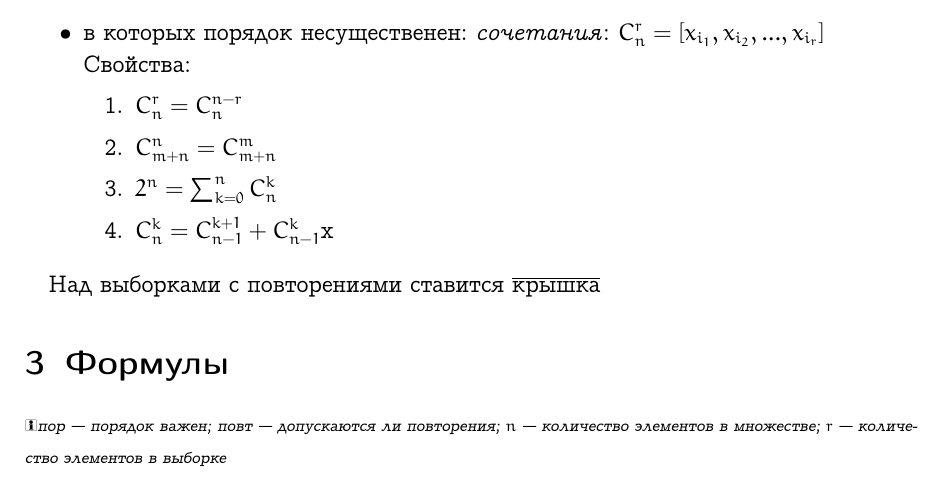
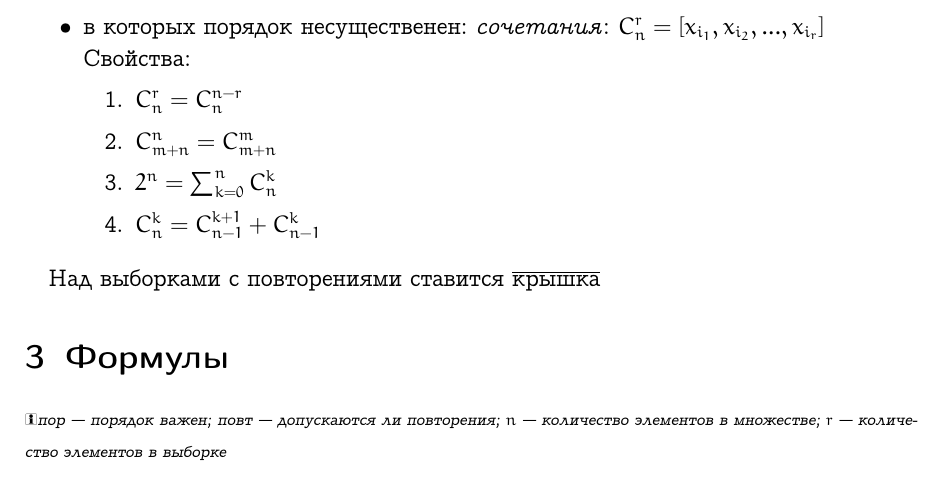
Before and after one commit to pashazz/miemlabs, a LaTeX document (discrete/reference.tex): part of page 1 of 2, cut so that both start at the same text. Compiled offline with pdfLaTeX.

Commit message:
fix line 54 of reference.pdf

```diff
--- a/discrete/reference.tex
+++ b/discrete/reference.tex
@@ -51,7 +51,7 @@
 \item $C_n^r=C_n^{n-r}$
 \item $C_{m+n}^n = C_{m+n}^m$
 \item $2^n = \sum_{k=0}^n C_n^k $
-\item $C_n^k = C_{n-1}^{k+1} + C_{n-1}^k$x
+\item $C_n^k = C_{n-1}^{k+1} + C_{n-1}^k$
 \end{enumerate}
 \end{itemize}
 
```
Also changed, not shown: discrete/reference.pdf.
